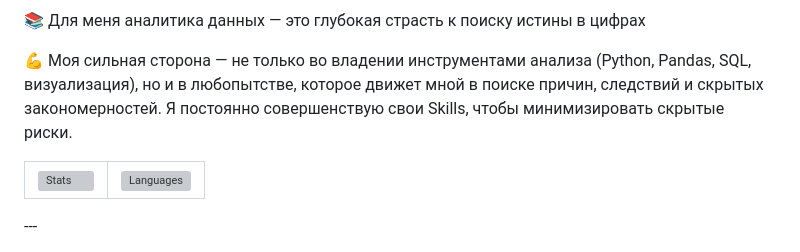
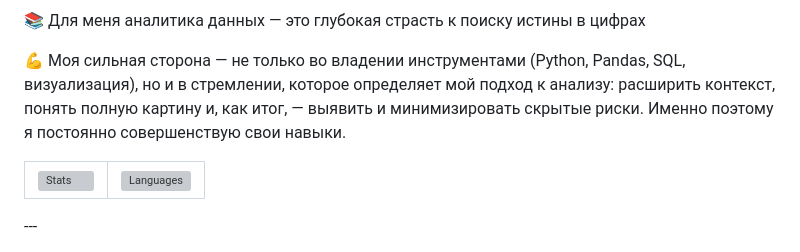
Before and after one commit to Elen-Lavr/Elen-Lavr, a Markdown page: README.md, the part around the change. Rendered like a GitHub page; grey boxes are pictures that could not be loaded.

```diff
--- a/README.md
+++ b/README.md
@@ -2,7 +2,7 @@
 
 📚 Для меня аналитика данных — это глубокая страсть к поиску истины в цифрах
 
-💪 Моя сильная сторона — не только во владении инструментами анализа (Python, Pandas, SQL, визуализация), но и в любопытстве, которое движет мной в поиске причин, следствий и скрытых закономерностей. Я постоянно совершенствую свои Skills, чтобы минимизировать скрытые риски.
+💪 Моя сильная сторона — не только во владении инструментами (Python, Pandas, SQL, визуализация), но и в стремлении, которое определяет мой подход к анализу: расширить контекст, понять полную картину и, как итог, — выявить и минимизировать скрытые риски. Именно поэтому я постоянно совершенствую свои навыки.
 
 <table>
   <tr>
```
